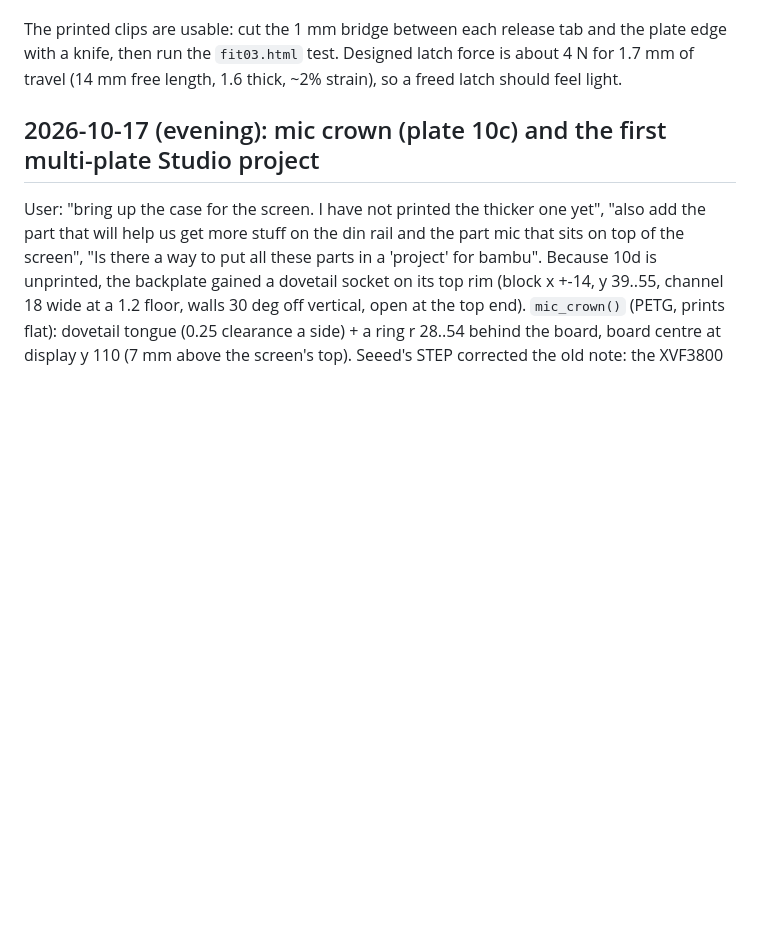
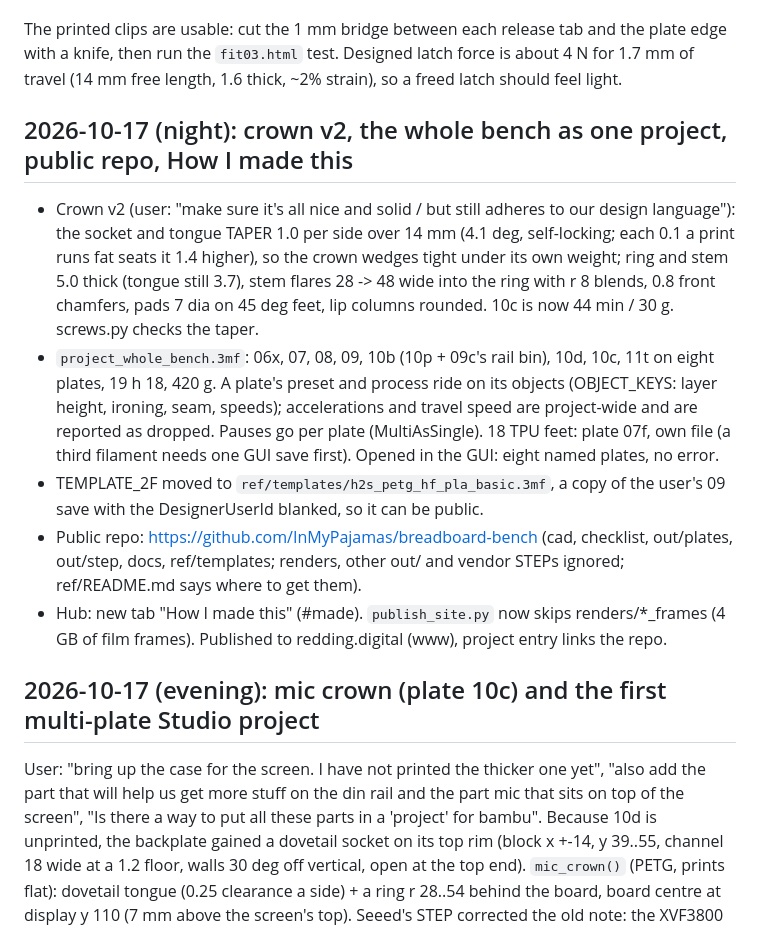
Before and after one commit to InMyPajamas/breadboard-bench, a Markdown page: PLAN.md, the part around the change. GitHub-like rendering; blank space fills up the shorter version.

Commit message:
PLAN: crown v2, whole-bench project, public repo, How I made this

```diff
--- a/PLAN.md
+++ b/PLAN.md
@@ -176,6 +176,25 @@ modules and the gauge pass it. All gates green again; plate 03 rebuilt (146 pain
 The printed clips are usable: cut the 1 mm bridge between each release tab and the plate edge with a
 knife, then run the `fit03.html` test. Designed latch force is about 4 N for 1.7 mm of travel (14 mm
 free length, 1.6 thick, ~2% strain), so a freed latch should feel light.
+
+## 2026-10-17 (night): crown v2, the whole bench as one project, public repo, How I made this
+
+- Crown v2 (user: "make sure it's all nice and solid / but still adheres to our design language"): the socket and
+  tongue TAPER 1.0 per side over 14 mm (4.1 deg, self-locking; each 0.1 a print runs fat seats it 1.4 higher), so
+  the crown wedges tight under its own weight; ring and stem 5.0 thick (tongue still 3.7), stem flares 28 -> 48
+  wide into the ring with r 8 blends, 0.8 front chamfers, pads 7 dia on 45 deg feet, lip columns rounded. 10c is
+  now 44 min / 30 g. screws.py checks the taper.
+- `project_whole_bench.3mf`: 06x, 07, 08, 09, 10b (10p + 09c's rail bin), 10d, 10c, 11t on eight plates, 19 h 18,
+  420 g. A plate's preset and process ride on its objects (OBJECT_KEYS: layer height, ironing, seam, speeds);
+  accelerations and travel speed are project-wide and are reported as dropped. Pauses go per plate
+  (MultiAsSingle). 18 TPU feet: plate 07f, own file (a third filament needs one GUI save first). Opened in the GUI:
+  eight named plates, no error.
+- TEMPLATE_2F moved to `ref/templates/h2s_petg_hf_pla_basic.3mf`, a copy of the user's 09 save with the
+  DesignerUserId blanked, so it can be public.
+- Public repo: https://github.com/InMyPajamas/breadboard-bench (cad, checklist, out/plates, out/step, docs,
+  ref/templates; renders, other out/ and vendor STEPs ignored; ref/README.md says where to get them).
+- Hub: new tab "How I made this" (#made). `publish_site.py` now skips renders/*_frames (4 GB of film frames).
+  Published to redding.digital (www), project entry links the repo.
 
 ## 2026-10-17 (evening): mic crown (plate 10c) and the first multi-plate Studio project
 
```
